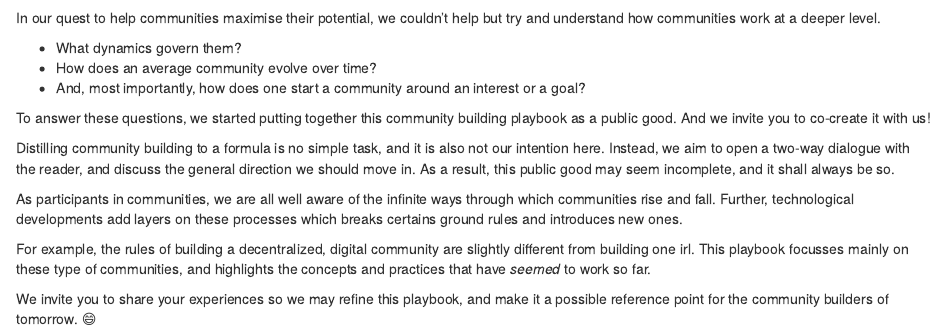
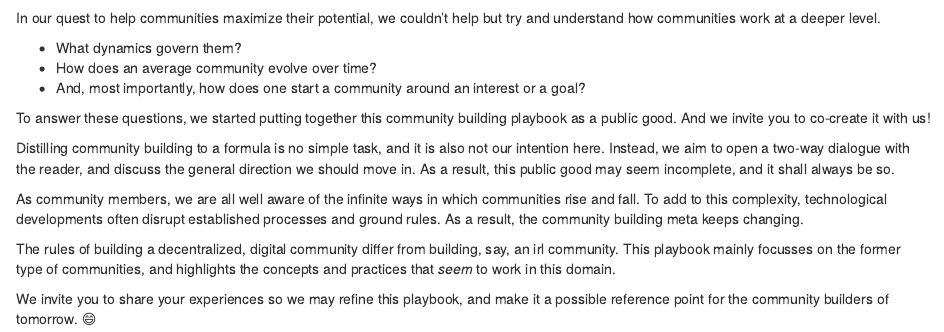
Before and after one commit to Drepute/playbook-ru, an R Markdown document (index.rmd): the page in a window 1100 px wide, from 640 px down. Rendered offline with R 4.5, knitr and Pandoc, with nearby package versions.

Commit message:
Update index.rmd

```diff
--- a/index.rmd
+++ b/index.rmd
@@ -19,7 +19,7 @@ github-repo: Drepute/playbook
 
 ![](img/cover.png)
 
-In our quest to help communities maximise their potential, we couldn’t help but try and understand how communities work at a deeper level.
+In our quest to help communities maximize their potential, we couldn’t help but try and understand how communities work at a deeper level.
 
 - What dynamics govern them?
 - How does an average community evolve over time?
@@ -27,11 +27,10 @@ In our quest to help communities maximise their potential, we couldn’t help bu
 
 To answer these questions, we started putting together this community building playbook as a public good. And we invite you to co-create it with us!
 
-
 Distilling community building to a formula is no simple task, and it is also not our intention here. Instead, we aim to open a two-way dialogue with the reader, and discuss the general direction we should move in. As a result, this public good may seem incomplete, and it shall always be so.
 
-As participants in communities, we are all well aware of the infinite ways through which communities rise and fall. Further, technological developments add layers on these processes which breaks certains ground rules and introduces new ones.
+As community members, we are all well aware of the infinite ways in which communities rise and fall. To add to this complexity, technological developments often disrupt established processes and ground rules. As a result, the community building meta keeps changing.
 
-For example, the rules of building a decentralized, digital community are slightly different from building one irl. This playbook focusses mainly on these type of communities, and highlights the concepts and practices that have *seemed* to work so far.
+The rules of building a decentralized, digital community differ from building, say, an irl community. This playbook mainly focusses on the former type of communities, and highlights the concepts and practices that *seem* to work in this domain.
 
 We invite you to share your experiences so we may refine this playbook, and make it a possible reference point for the community builders of tomorrow. 😄
```
